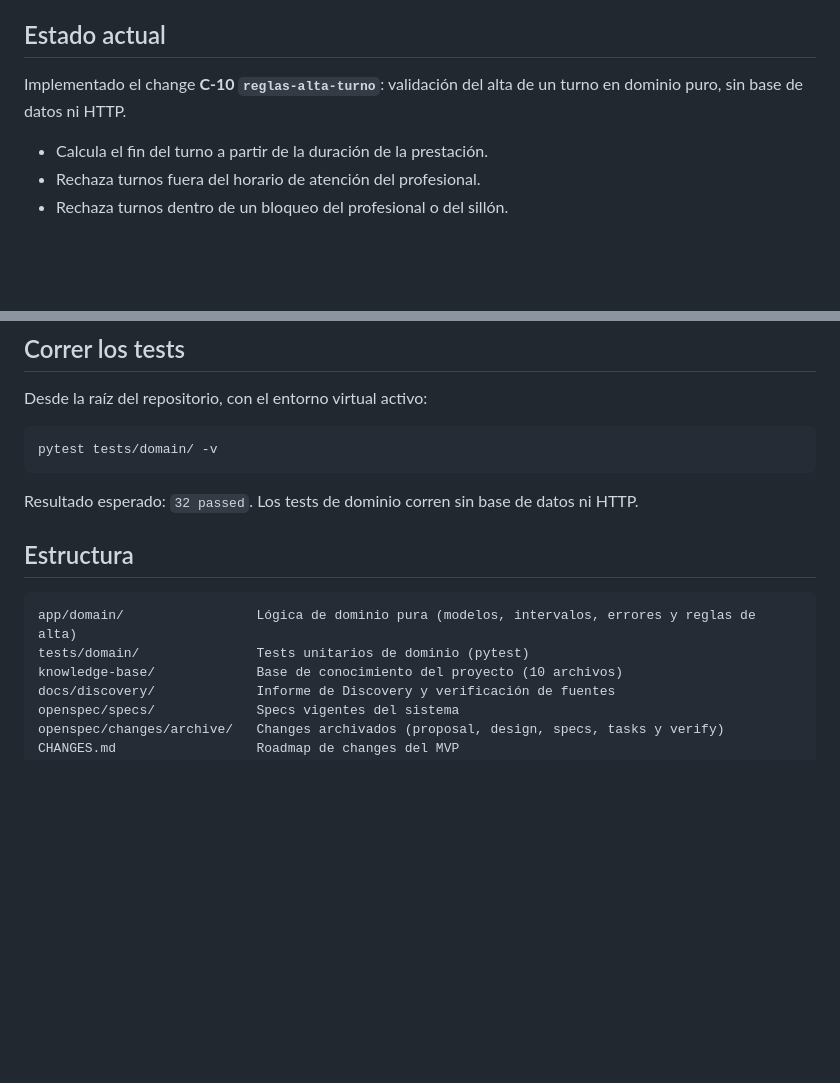
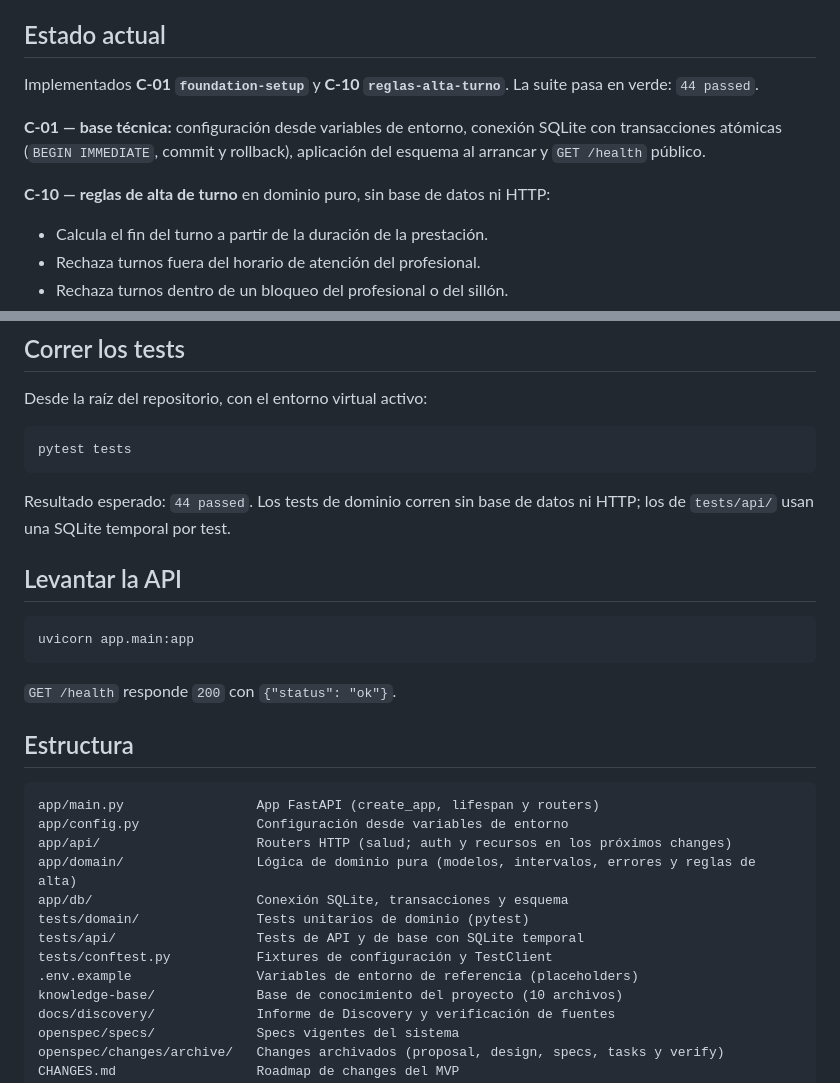
Before and after one commit to belcalvo93/turnosodontologia, a Markdown page: README.md, 2 parts joined by grey strips. GitHub-like rendering; blank space fills up the shorter version.

Commit message:
docs: actualizar README con estado, estructura y cómo levantar la API (tarea 4.4 de C-01)

````diff
--- a/README.md
+++ b/README.md
@@ -6,7 +6,11 @@ Desarrollado con Spec-Driven Development usando OpenSpec y Active Stack (ciclo O
 
 ## Estado actual
 
-Implementado el change **C-10 `reglas-alta-turno`**: validación del alta de un turno en dominio puro, sin base de datos ni HTTP.
+Implementados **C-01 `foundation-setup`** y **C-10 `reglas-alta-turno`**. La suite pasa en verde: `44 passed`.
+
+**C-01 — base técnica:** configuración desde variables de entorno, conexión SQLite con transacciones atómicas (`BEGIN IMMEDIATE`, commit y rollback), aplicación del esquema al arrancar y `GET /health` público.
+
+**C-10 — reglas de alta de turno** en dominio puro, sin base de datos ni HTTP:
 
 - Calcula el fin del turno a partir de la duración de la prestación.
 - Rechaza turnos fuera del horario de atención del profesional.
@@ -88,16 +92,31 @@ Resultado esperado: `turnos.db` con los defaults (sin variables exportadas).
 Desde la raíz del repositorio, con el entorno virtual activo:
 
 ```bash
-pytest tests/domain/ -v
+pytest tests
 ```
 
-Resultado esperado: `32 passed`. Los tests de dominio corren sin base de datos ni HTTP.
+Resultado esperado: `44 passed`. Los tests de dominio corren sin base de datos ni HTTP; los de `tests/api/` usan una SQLite temporal por test.
+
+## Levantar la API
+
+```bash
+uvicorn app.main:app
+```
+
+`GET /health` responde `200` con `{"status": "ok"}`.
 
 ## Estructura
 
 ```
+app/main.py                 App FastAPI (create_app, lifespan y routers)
+app/config.py               Configuración desde variables de entorno
+app/api/                    Routers HTTP (salud; auth y recursos en los próximos changes)
 app/domain/                 Lógica de dominio pura (modelos, intervalos, errores y reglas de alta)
+app/db/                     Conexión SQLite, transacciones y esquema
 tests/domain/               Tests unitarios de dominio (pytest)
+tests/api/                  Tests de API y de base con SQLite temporal
+tests/conftest.py           Fixtures de configuración y TestClient
+.env.example                Variables de entorno de referencia (placeholders)
 knowledge-base/             Base de conocimiento del proyecto (10 archivos)
 docs/discovery/             Informe de Discovery y verificación de fuentes
 openspec/specs/             Specs vigentes del sistema
````
Also changed, not shown: 1 other file.
